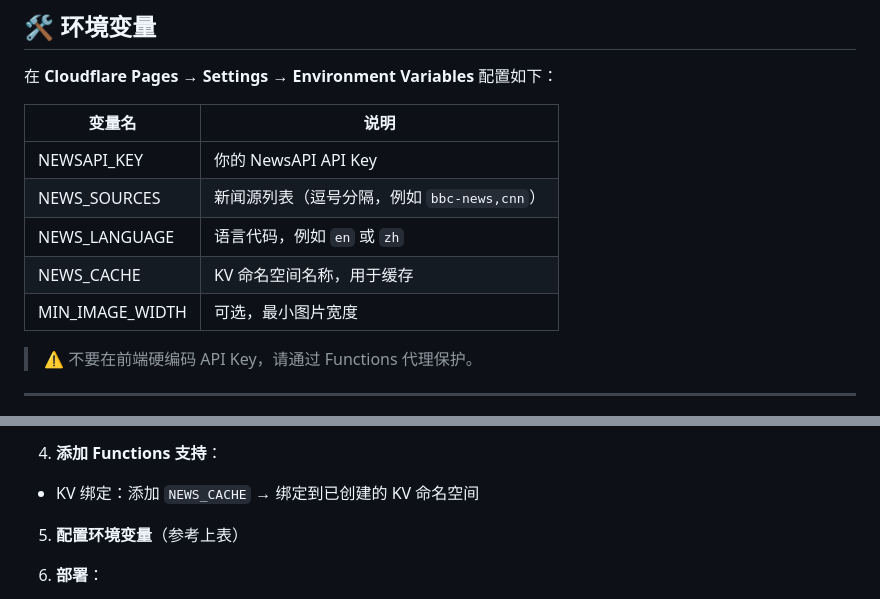
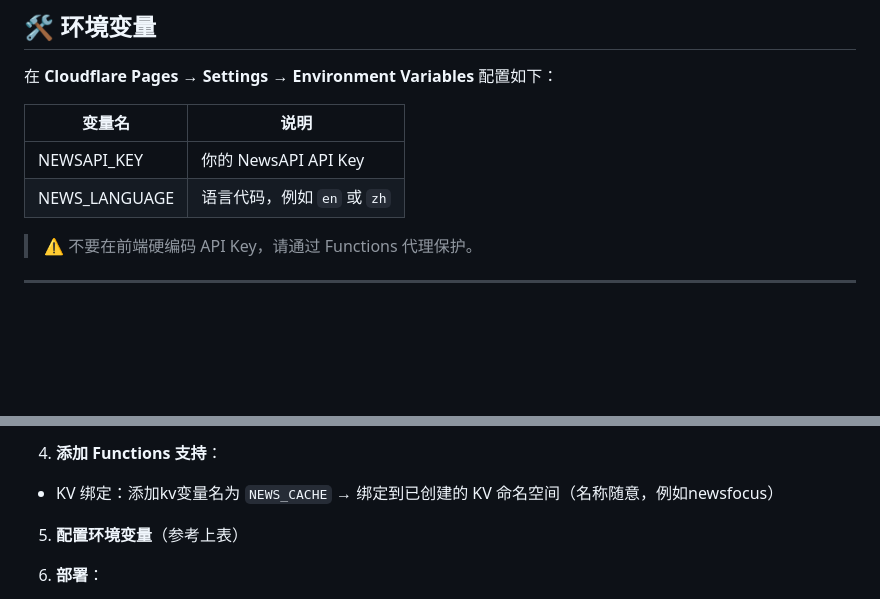
Before and after one commit to Xayroz8/NewsFocus, a Markdown page: README_zh.md, 2 parts joined by grey strips. GitHub-like rendering; blank space fills up the shorter version.

```diff
--- a/README_zh.md
+++ b/README_zh.md
@@ -43,10 +43,7 @@ wrangler.toml     # Cloudflare Pages + Functions 配置文件
 | 变量名           | 说明                                      |
 |------------------|-----------------------------------------|
 | NEWSAPI_KEY       | 你的 NewsAPI API Key                     |
-| NEWS_SOURCES      | 新闻源列表（逗号分隔，例如 `bbc-news,cnn`） |
 | NEWS_LANGUAGE     | 语言代码，例如 `en` 或 `zh`             |
-| NEWS_CACHE        | KV 命名空间名称，用于缓存                 |
-| MIN_IMAGE_WIDTH   | 可选，最小图片宽度                        |
 
 > ⚠️ 不要在前端硬编码 API Key，请通过 Functions 代理保护。
 
@@ -74,7 +71,7 @@ cd news-aggregator
 
 4. **添加 Functions 支持**：
 
-- KV 绑定：添加 `NEWS_CACHE` → 绑定到已创建的 KV 命名空间
+- KV 绑定：添加kv变量名为 `NEWS_CACHE` → 绑定到已创建的 KV 命名空间（名称随意，例如newsfocus）
 
 5. **配置环境变量**（参考上表）
 
```
